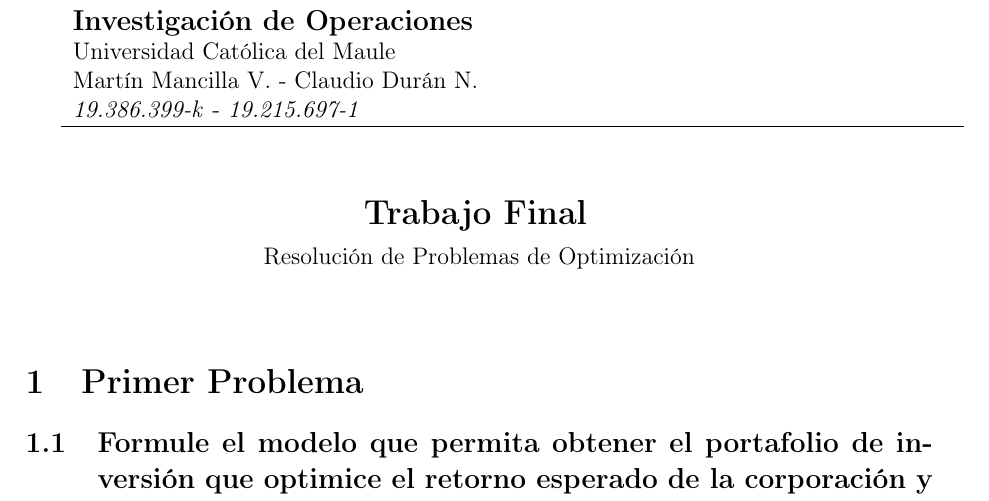
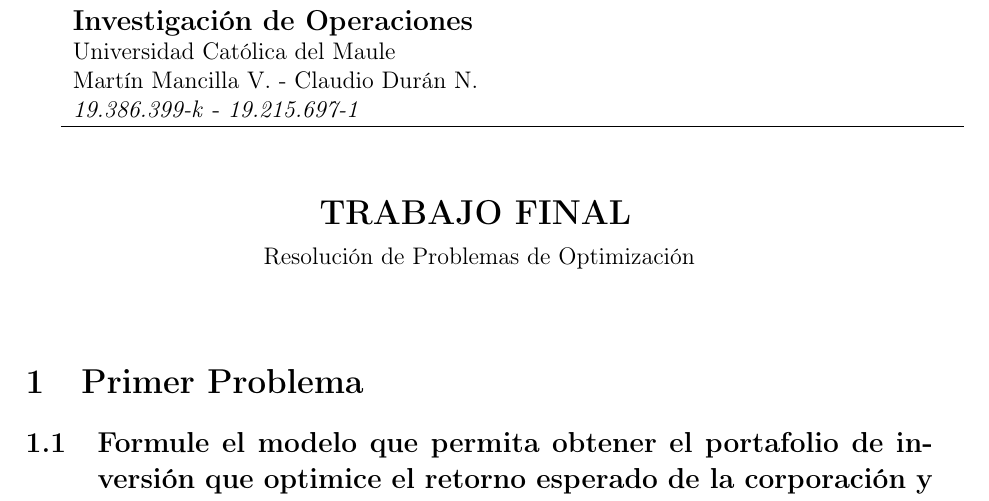
Before and after one commit to Marmanvii/ilog-cplex-problems, a LaTeX document (Report/Trabajo_Final_IO.tex): part of page 1 of 6, cut so that both start at the same text. Compiled offline with pdfLaTeX.

Commit message:
Few Changes

```diff
--- a/Report/Trabajo_Final_IO.tex
+++ b/Report/Trabajo_Final_IO.tex
@@ -41,7 +41,7 @@
 \vspace*{0.3cm}
 
 \begin{center}
-	{\Large \bf Trabajo Final}
+	{\Large \bf TRABAJO FINAL}
 	\vspace{2mm}
 
 	% YOUR NAMES GO HERE
```
Also changed, not shown: Report/Trabajo_Final_IO.pdf, 2 other files.
